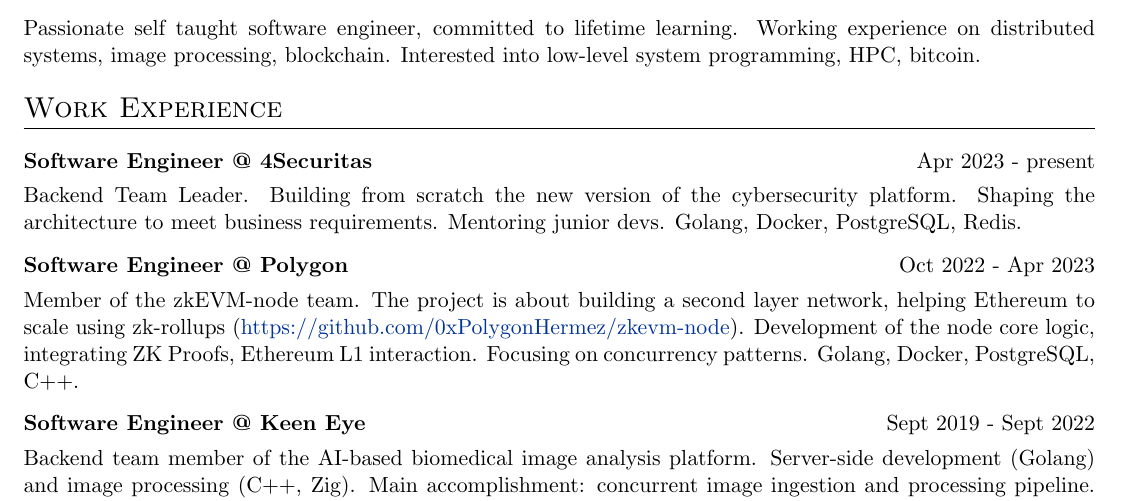
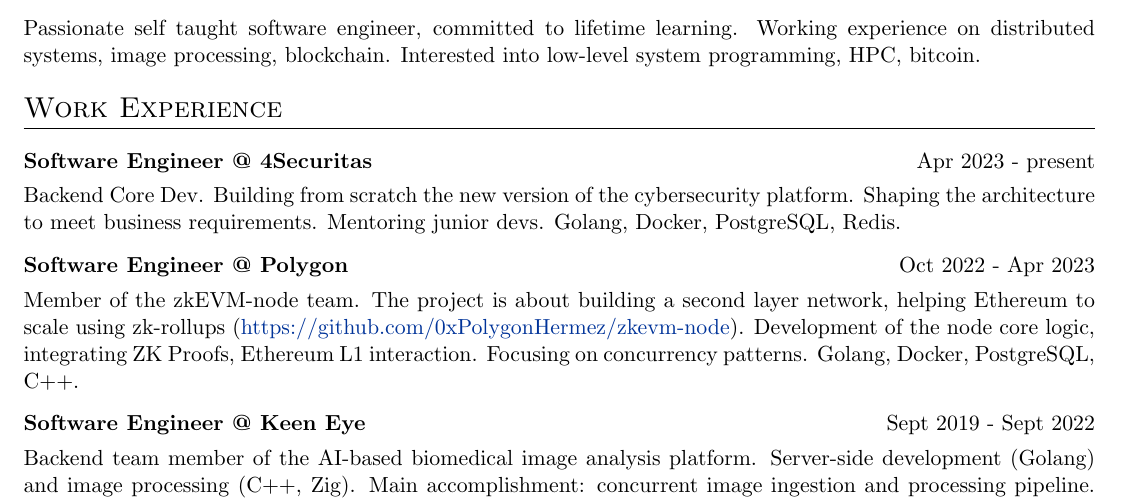
Before and after one commit to kind84/resume, a LaTeX CV (cv.tex): part of the page, cut so that both start at the same text. Compiled offline with pdfLaTeX.

Commit message:
update job description

```diff
--- a/cv.tex
+++ b/cv.tex
@@ -140,7 +140,7 @@
 
 \begin{tabularx}{\linewidth}{ @{}l r@{} }
 \textbf{Software Engineer @ 4Securitas} & \hfill Apr 2023 - present \\[3.75pt]
-\multicolumn{2}{@{}X@{}}{Backend Team Leader. Building from scratch the new version of the cybersecurity platform. Shaping the architecture to meet business requirements. Mentoring junior devs. Golang, Docker, PostgreSQL, Redis.}\\
+\multicolumn{2}{@{}X@{}}{Backend Core Dev. Building from scratch the new version of the cybersecurity platform. Shaping the architecture to meet business requirements. Mentoring junior devs. Golang, Docker, PostgreSQL, Redis.}\\
 \end{tabularx}
 
 \begin{tabularx}{\linewidth}{ @{}l r@{} }
```
